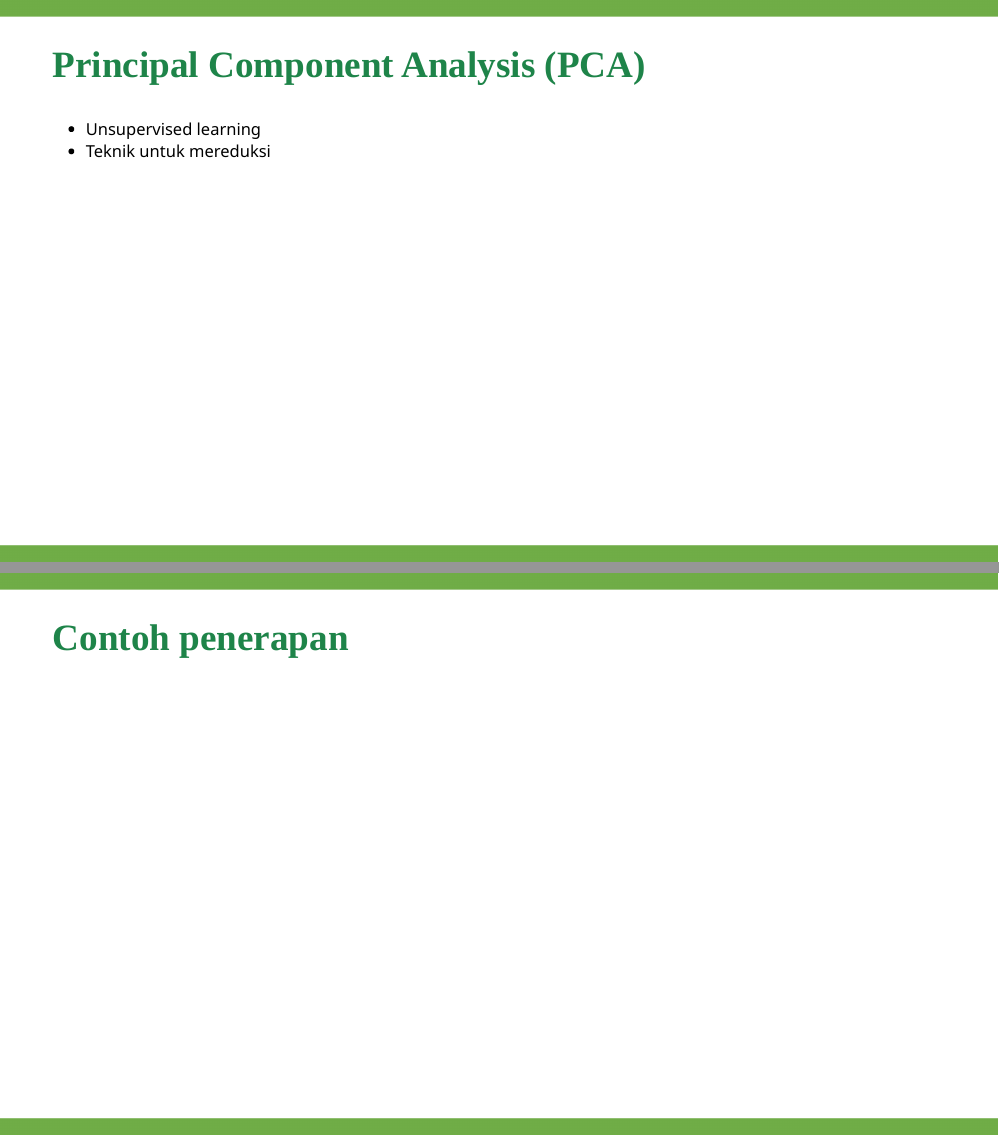
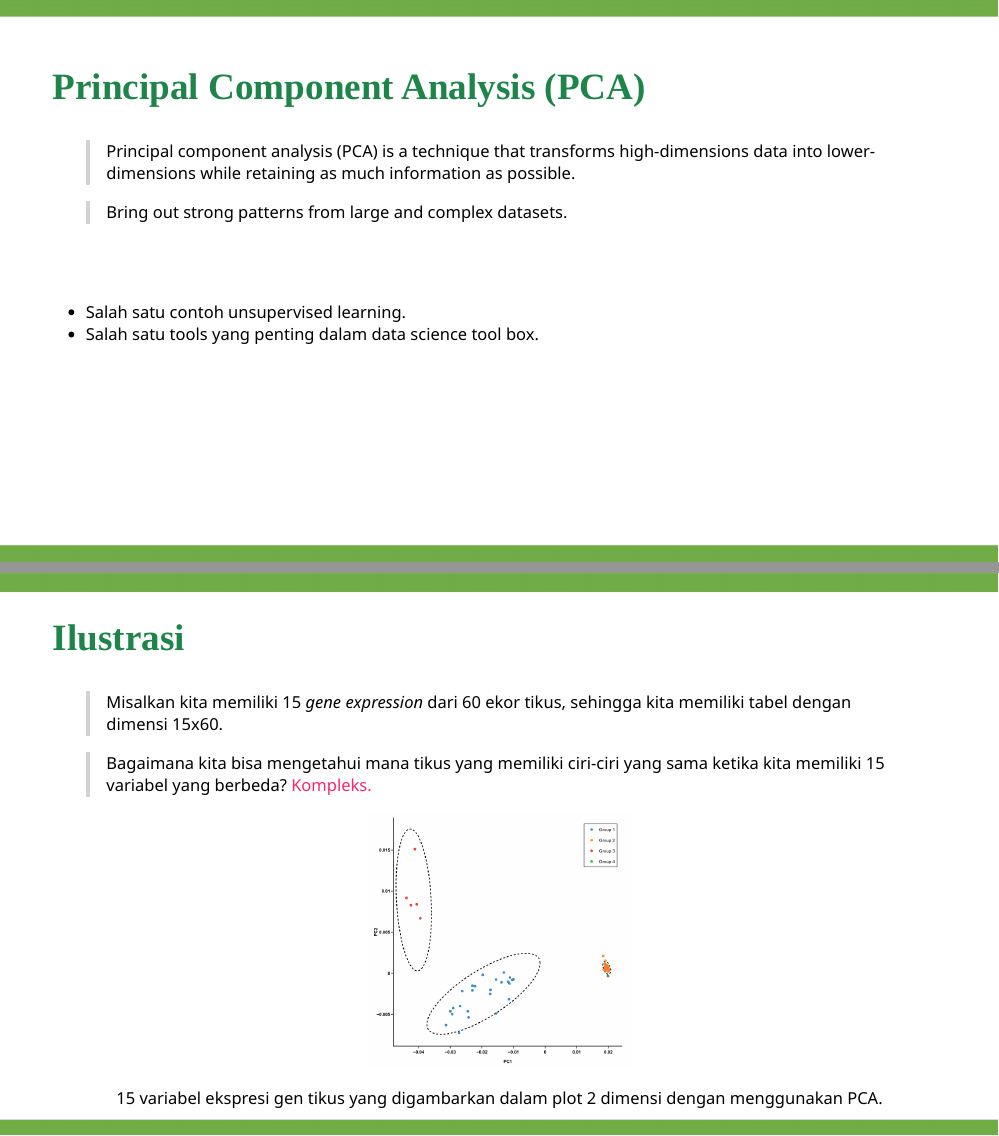
Before and after one commit to Dewi-Amaliah/bpom-training, an R Markdown document (index.Rmd): pages 2 and 3 of 13 before the commit and pages 2 and 3 of 14 after it, joined at a grey line. The pictures show the slides in the output file index.html that the author committed with the source; the slides are laid out offline by our stand-in for remark.js, each with all of its steps uncovered, in fonts that may differ from those the slides ask for, and without slide numbers, shadows or browser add-ons; a font, style sheet, LaTeX package, included part or bibliography that could not be used is replaced or left out.

Commit message:
Slide done.

````diff
--- a/index.Rmd
+++ b/index.Rmd
@@ -55,14 +55,40 @@ background-size: cover
 ---
 background-image:url(images/bg.png)
 background-size: cover
+<br>
+
 ## Principal Component Analysis (PCA)
 
-- Unsupervised learning
-- Teknik untuk mereduksi
+> Principal component analysis (PCA) is a technique that transforms high-dimensions data into lower-dimensions while retaining as much information as possible.
+
+> Bring out strong patterns from large and complex datasets.
+
+<br>
+<br>
+
+- Salah satu contoh unsupervised learning.
+- Salah satu tools yang penting dalam data science tool box.
+
 ---
 background-image:url(images/bg.png)
 background-size: cover
-## Contoh penerapan
+
+## Ilustrasi
+
+> Misalkan kita memiliki 15 *gene expression* dari 60 ekor tikus, sehingga kita memiliki tabel dengan dimensi 15x60.
+
+
+> Bagaimana kita bisa mengetahui mana tikus yang memiliki ciri-ciri yang sama ketika kita memiliki 15 variabel yang berbeda? [Kompleks.]()
+
+.center[
+```{r, echo = FALSE, fig.cap = "15 variabel ekspresi gen tikus yang digambarkan dalam plot 2 dimensi dengan menggunakan PCA."}
+include_graphics("images/pca-review.png")
+```
+]
+
 ---
 background-image:url(images/bg.png)
 background-size: cover
+
+<br>
+<br>
````
Also changed, not shown: images/pca-review.png (added), index.html, index_files/figure-html/unnamed-chunk-6-1.png, index_files/figure-html/unnamed-chunk-8-1.png, index_files/figure-html/unnamed-chunk-9-1.png (added), index.Rmd (23 more changed lines), 2 other files.
